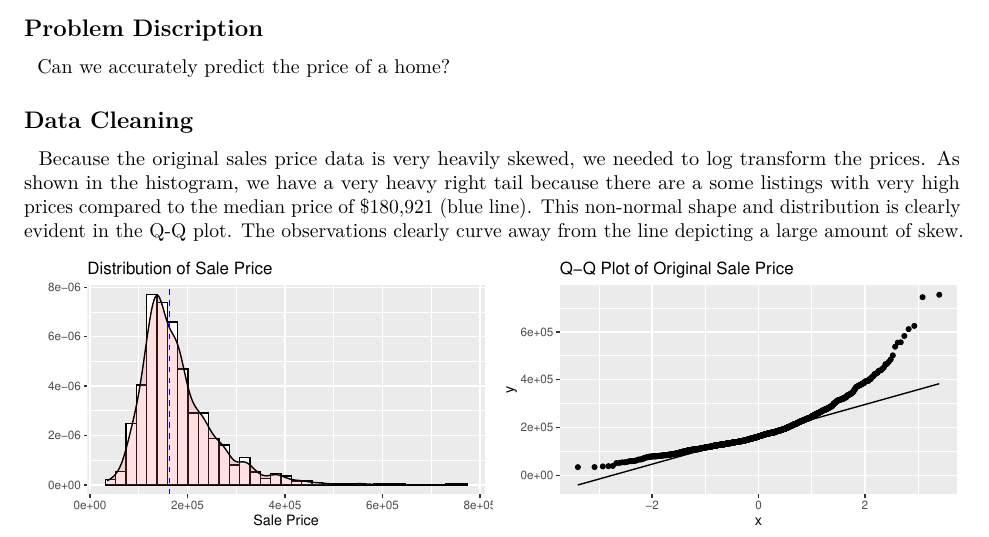
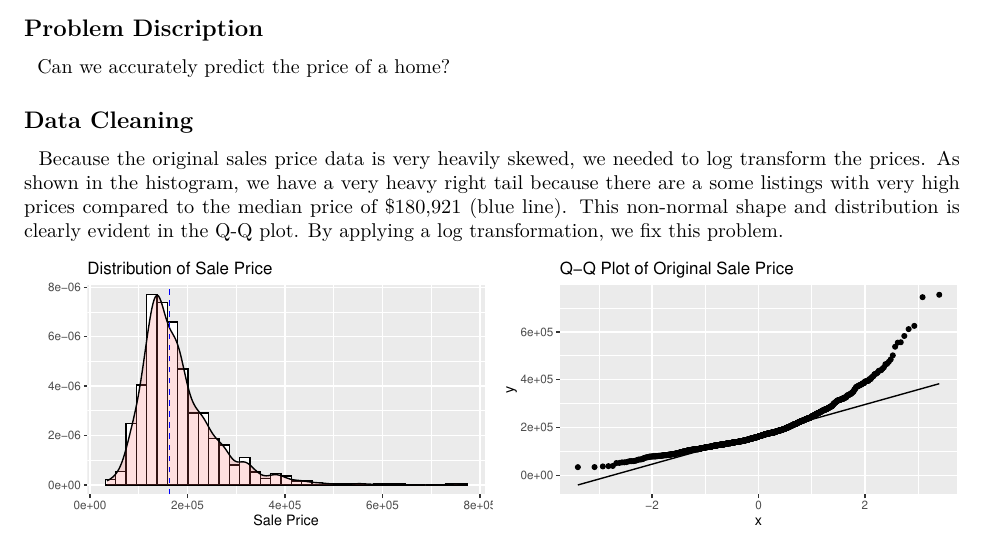
Before and after one commit to trevorisaacson3/KaggleHomePrices, an R Markdown document (Kaggle Report and Code.Rmd): part of page 1 of 6, cut so that both start at the same text. Rendered offline with R 4.5, knitr and Pandoc, then LaTeX, with nearby package versions.

Commit message:
add explanation to log transformation

````diff
--- a/Kaggle Report and Code.Rmd
+++ b/Kaggle Report and Code.Rmd
@@ -43,11 +47,7 @@ library(splines)
 
 ## Data Cleaning
 
-|   Because the original sales price data is very heavily skewed, we needed to log transform the prices.  As shown in the histogram, we have a very heavy right tail because there are a  some listings with very high prices compared to the median price of $180,921 (blue line).  This non-normal shape and distribution is clearly evident in the Q-Q plot.  The observations clearly curve away from the line depicting a large amount of skew.
-```{r}
-trainData = read.csv("train.csv")
-testData = read.csv("test.csv")
-```
+|   Because the original sales price data is very heavily skewed, we needed to log transform the prices.  As shown in the histogram, we have a very heavy right tail because there are a  some listings with very high prices compared to the median price of $180,921 (blue line).  This non-normal shape and distribution is clearly evident in the Q-Q plot.  By applying a log transformation, we fix this problem.
 
 ```{r echo = FALSE, message=FALSE, fig.width=5, fig.height=3,  fig.show='hold', out.width="50%"}
 ggplot(trainData, aes(x=SalePrice)) +
````
Also changed, not shown: Kaggle Report and Code.Rmd (4 more changed lines).
